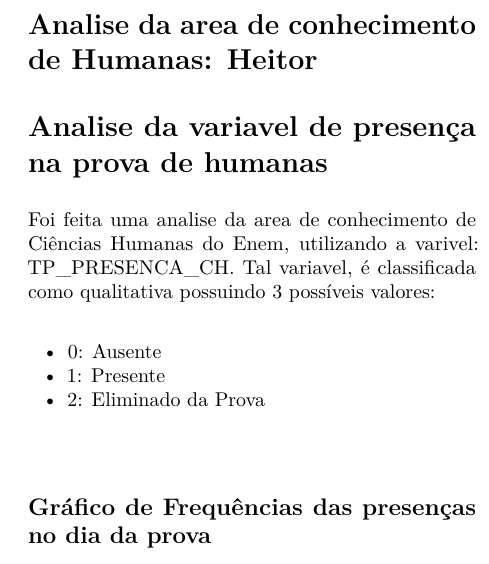
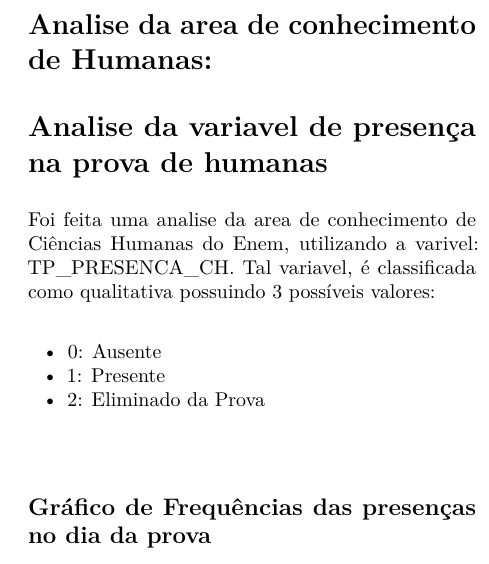
Before and after one commit to ES-2025-2/relatorio, an R Markdown document (test_relatorio.Rmd): part of one column of page 1 of 2, cut so that both start at the same text. Rendered offline with R 4.5, knitr and Pandoc, then LaTeX, with nearby package versions; the code chunks are not run, so their results and figures are left out.

Commit message:
Update test_relatorio.Rmd

````diff
--- a/test_relatorio.Rmd
+++ b/test_relatorio.Rmd
@@ -37,7 +37,7 @@ library(kableExtra)
 library(knitr)
 ```
 
-# Analise da area de conhecimento de Humanas: Heitor
+# Analise da area de conhecimento de Humanas:
 
 ```{r setup-e-carga, message=FALSE, warning=FALSE}
 #Carregar o banco de dados
````
